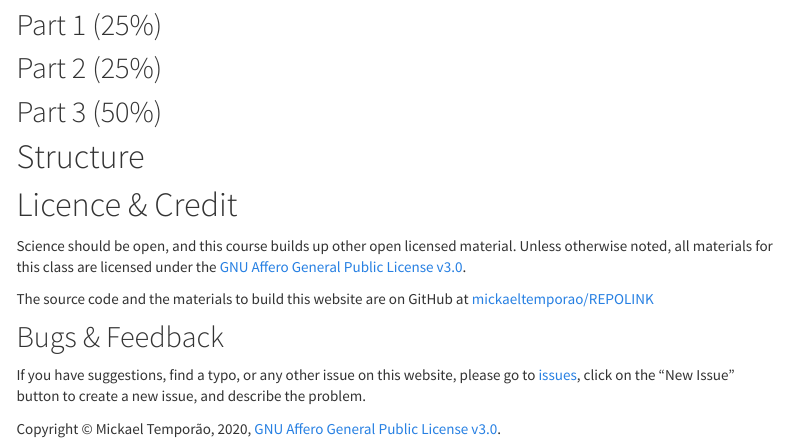
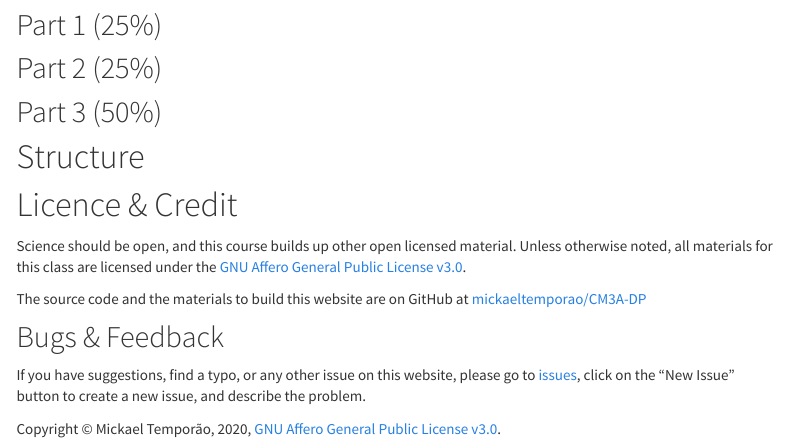
Before and after one commit to mickaeltemporao/CM3A-DP, an R Markdown document (index.Rmd): the page in a window 1100 px wide, from 380 px down. Rendered offline with R 4.5, knitr and Pandoc, with nearby package versions; menus at the side of the page are left out.

Commit message:
update label

```diff
--- a/index.Rmd
+++ b/index.Rmd
@@ -24,8 +24,8 @@ The syllabus is tentative and subject to change.
 
 Science should be open, and this course builds up other open licensed material. Unless otherwise noted, all materials for this class are licensed under the [GNU Affero General Public License v3.0](https://spdx.org/licenses/AGPL-3.0-or-later.html).
 
-The source code and the materials to build this website are on GitHub at [mickaeltemporao/REPOLINK](https://github.com/mickaeltemporao/REPOLINK)
+The source code and the materials to build this website are on GitHub at [mickaeltemporao/CM3A-DP](https://github.com/mickaeltemporao/CM3A-DP)
 
 ## Bugs & Feedback
 
-If you have suggestions, find a typo, or any other issue on this website, please go to [issues](https://github.com/mickaeltemporao/REPOLINK/issues), click on the "New Issue" button to create a new issue, and describe the problem.
+If you have suggestions, find a typo, or any other issue on this website, please go to [issues](https://github.com/mickaeltemporao/CM3A-DP/issues), click on the "New Issue" button to create a new issue, and describe the problem.
```
Also changed, not shown: README.md.
